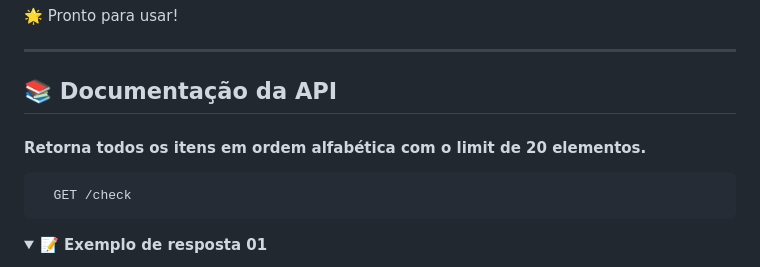
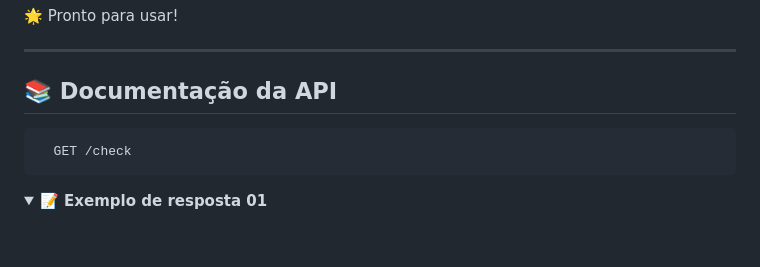
Before and after one commit to Megas-MDN/api-micro-servi-o-puppeteer, a Markdown page: README.md, the part around the change. Rendered like a GitHub page; folded sections open; blank space fills up the shorter version.

````diff
--- a/README.md
+++ b/README.md
@@ -80,8 +80,6 @@ Para rodar esse projeto, você vai precisar adicionar as seguintes variáveis de
 
 ## 📚 Documentação da API
 
-#### Retorna todos os itens em ordem alfabética com o limit de 20 elementos.
-
 ```http
   GET /check
 ```
````
